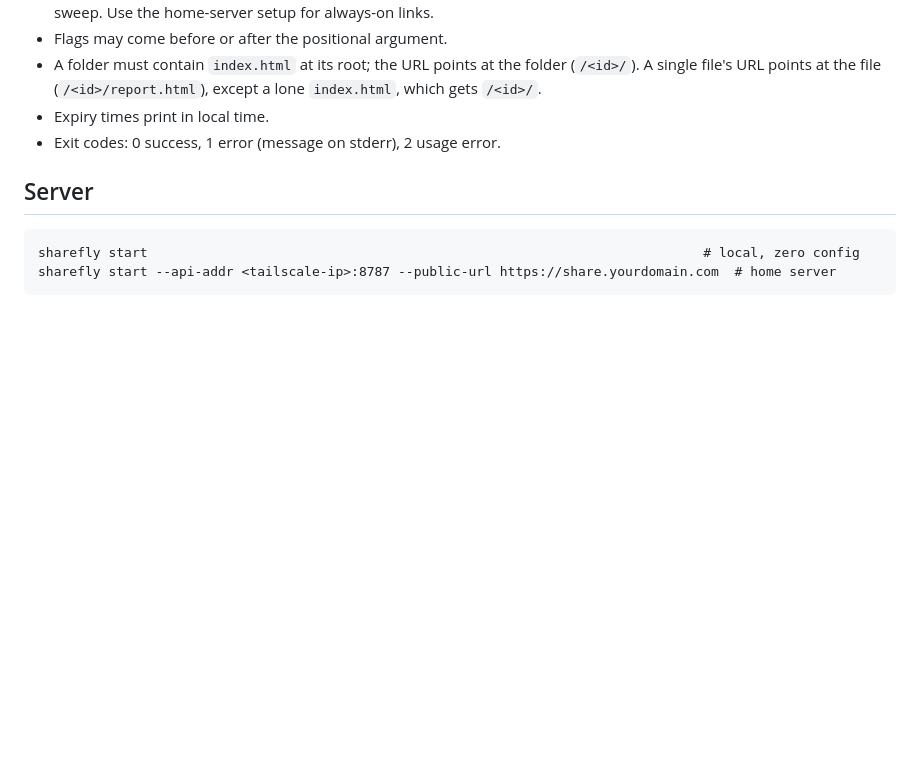
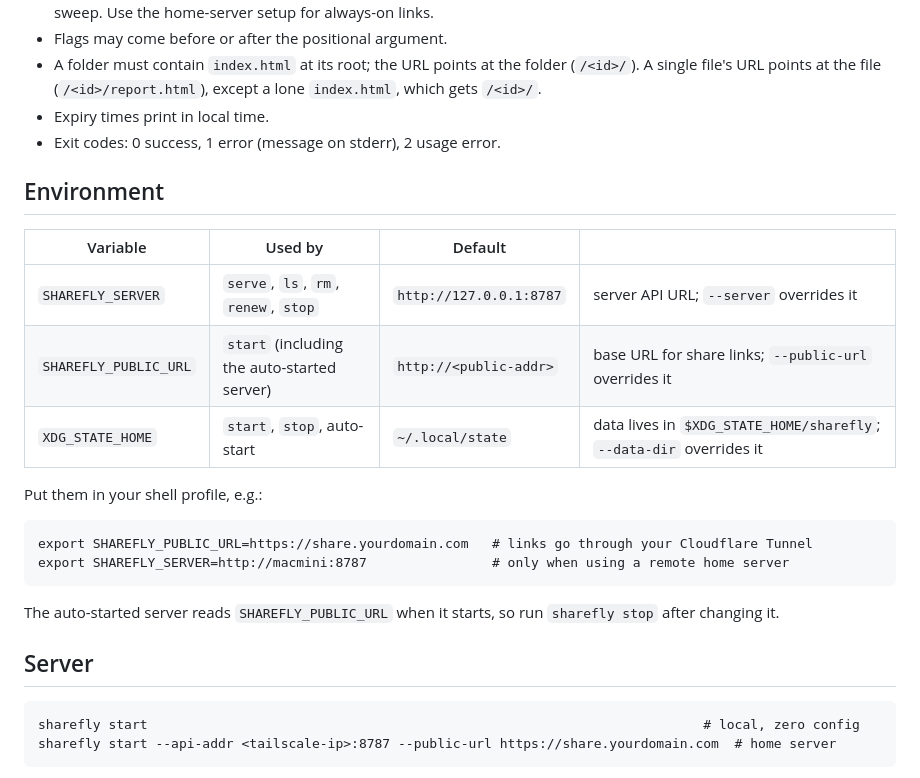
Before and after one commit to hackmajoris/sharefly, a Markdown page: README.md, the part around the change. Drawn GitHub-style; blank space fills up the shorter version.

Commit message:
docs: list environment variables in README
Alexandru Ilies

````diff
--- a/README.md
+++ b/README.md
@@ -72,6 +72,23 @@ sharefly stop [--data-dir DIR]                           # stop the local server
 - Expiry times print in local time.
 - Exit codes: 0 success, 1 error (message on stderr), 2 usage error.
 
+## Environment
+
+| Variable | Used by | Default | |
+|---|---|---|---|
+| `SHAREFLY_SERVER` | `serve`, `ls`, `rm`, `renew`, `stop` | `http://127.0.0.1:8787` | server API URL; `--server` overrides it |
+| `SHAREFLY_PUBLIC_URL` | `start` (including the auto-started server) | `http://<public-addr>` | base URL for share links; `--public-url` overrides it |
+| `XDG_STATE_HOME` | `start`, `stop`, auto-start | `~/.local/state` | data lives in `$XDG_STATE_HOME/sharefly`; `--data-dir` overrides it |
+
+Put them in your shell profile, e.g.:
+
+```
+export SHAREFLY_PUBLIC_URL=https://share.yourdomain.com   # links go through your Cloudflare Tunnel
+export SHAREFLY_SERVER=http://macmini:8787                # only when using a remote home server
+```
+
+The auto-started server reads `SHAREFLY_PUBLIC_URL` when it starts, so run `sharefly stop` after changing it.
+
 ## Server
 
 ```
````
